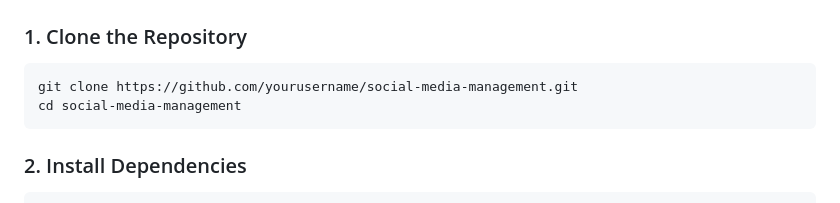
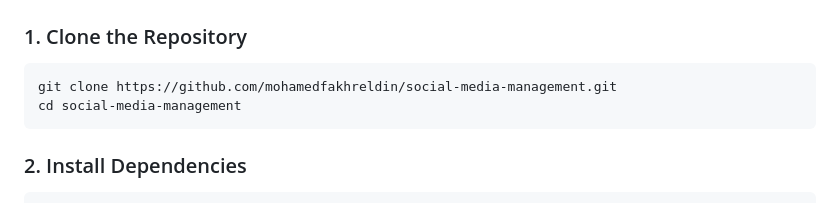
Before and after one commit to mohamedfakhreldin/social-media-management, a Markdown page: README.md, the part around the change. Rendered like a GitHub page.

````diff
--- a/README.md
+++ b/README.md
@@ -26,7 +26,7 @@ A Laravel-based social media management system that allows users to create, sche
 ### 1. Clone the Repository
 
 ```bash
-git clone https://github.com/yourusername/social-media-management.git
+git clone https://github.com/mohamedfakhreldin/social-media-management.git
 cd social-media-management
 ```
 
````
